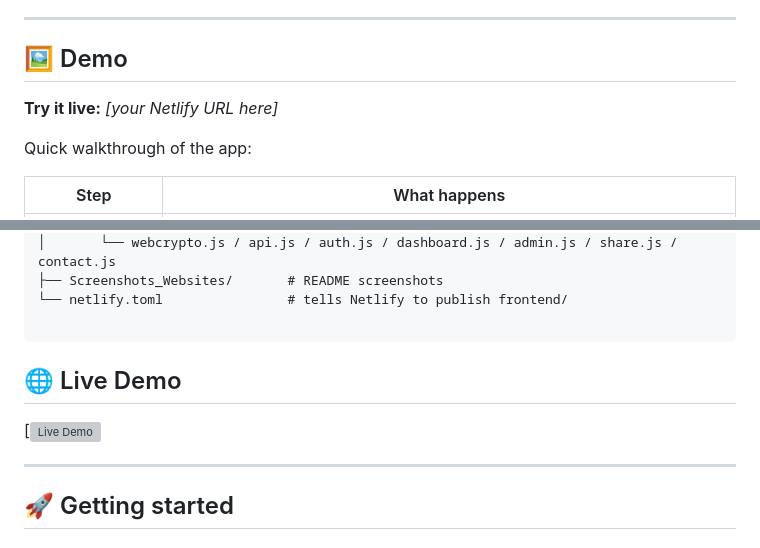
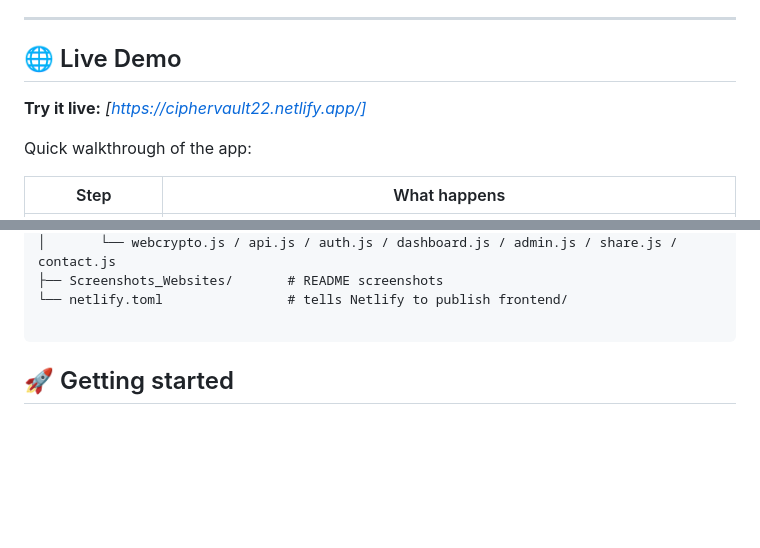
Before and after one commit to mahabubhasanmahin/CipherVault, a Markdown page: README.md, 2 parts joined by grey strips. Rendered like a GitHub page; blank space fills up the shorter version; grey boxes are pictures that could not be loaded.

````diff
--- a/README.md
+++ b/README.md
@@ -44,9 +44,9 @@ It was built to demonstrate practical, hands-on use of symmetric and asymmetric
 
 ---
 
-## 🖼️ Demo
+## 🌐 Live Demo
 
-**Try it live:** *[your Netlify URL here]*
+**Try it live:** *[https://ciphervault22.netlify.app/]*
 
 Quick walkthrough of the app:
 
@@ -129,12 +129,6 @@ CipherVault/
 └── netlify.toml                # tells Netlify to publish frontend/
 
 ```
-## 🌐 Live Demo
-
-[![Live Demo](https://ciphervault22.netlify.app/)
-
----
-
 
 ## 🚀 Getting started
 
````
